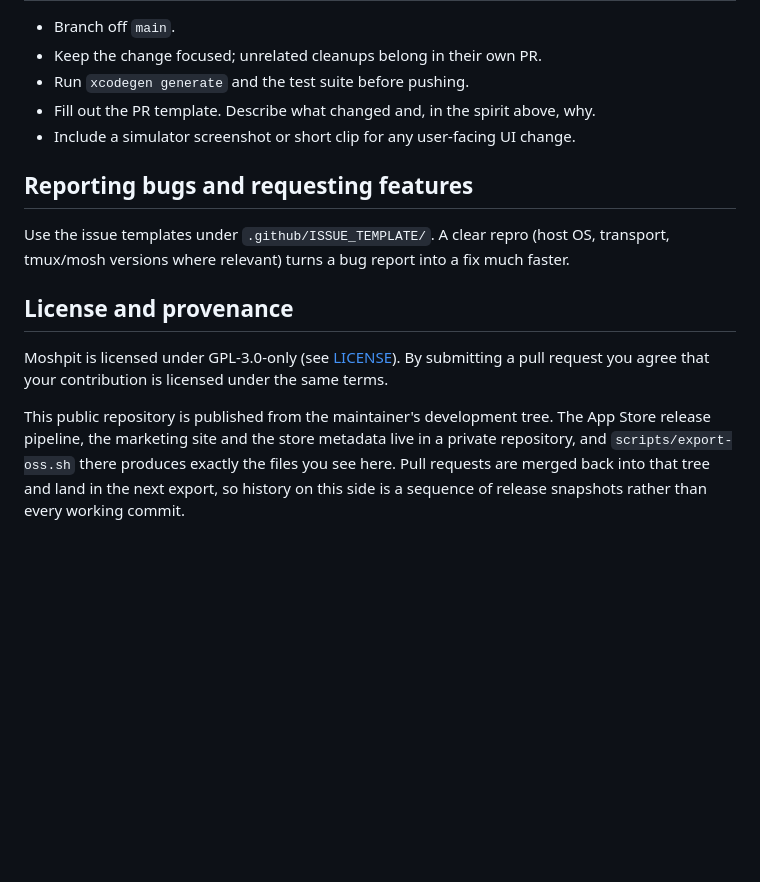
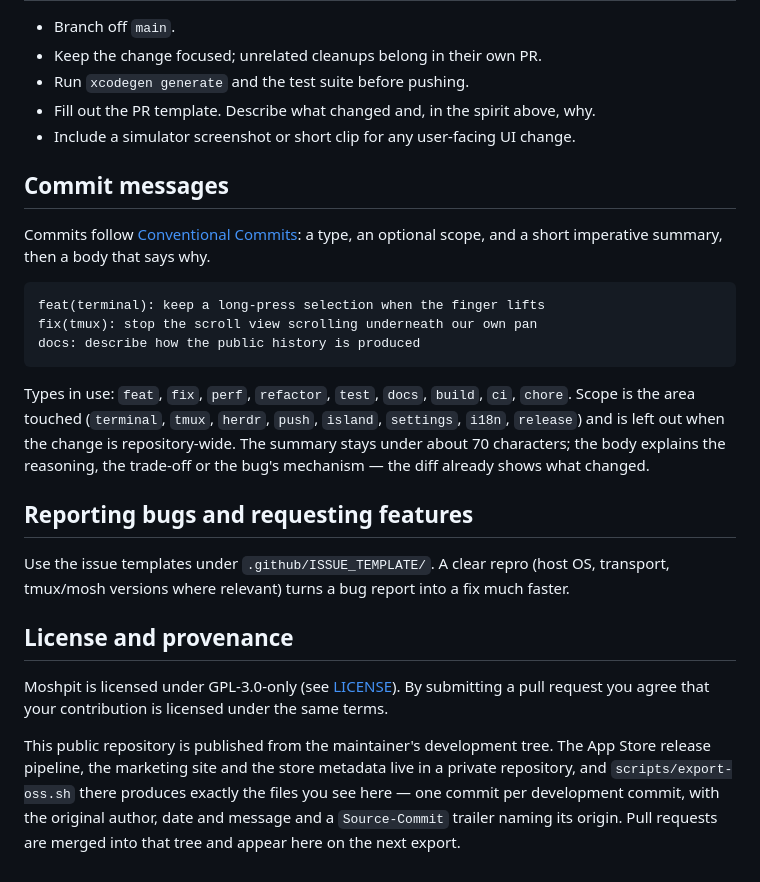
Before and after one commit to Cluas/moshpit, a Markdown page: CONTRIBUTING.md, the part around the change. Rendered like a GitHub page; blank space fills up the shorter version.

Commit message:
docs: adopt Conventional Commits and describe the one-to-one public history
CONTRIBUTING.md now asks for `type(scope): summary` subjects with a body
that explains why, and its provenance paragraph describes what the export
actually does since today: every development commit reaches the public
repository as itself, not as part of a release snapshot.

Co-Authored-By: Claude Fable 5.1 <noreply@anthropic.com>
Source-Commit: 1422c54b0b42950cb20fc9e09d7565d998333061

````diff
--- a/CONTRIBUTING.md
+++ b/CONTRIBUTING.md
@@ -160,6 +160,25 @@ minimal surface is a feature, not a limitation.
 - Fill out the PR template. Describe what changed and, in the spirit above, why.
 - Include a simulator screenshot or short clip for any user-facing UI change.
 
+## Commit messages
+
+Commits follow [Conventional Commits](https://www.conventionalcommits.org/):
+a type, an optional scope, and a short imperative summary, then a body that
+says why.
+
+```
+feat(terminal): keep a long-press selection when the finger lifts
+fix(tmux): stop the scroll view scrolling underneath our own pan
+docs: describe how the public history is produced
+```
+
+Types in use: `feat`, `fix`, `perf`, `refactor`, `test`, `docs`, `build`,
+`ci`, `chore`. Scope is the area touched (`terminal`, `tmux`, `herdr`, `push`,
+`island`, `settings`, `i18n`, `release`) and is left out when the change is
+repository-wide. The summary stays under about 70 characters; the body
+explains the reasoning, the trade-off or the bug's mechanism — the diff
+already shows what changed.
+
 ## Reporting bugs and requesting features
 
 Use the issue templates under `.github/ISSUE_TEMPLATE/`. A clear repro (host
@@ -174,6 +193,6 @@ pull request you agree that your contribution is licensed under the same terms.
 This public repository is published from the maintainer's development tree. The
 App Store release pipeline, the marketing site and the store metadata live in a
 private repository, and `scripts/export-oss.sh` there produces exactly the
-files you see here. Pull requests are merged back into that tree and land in
-the next export, so history on this side is a sequence of release snapshots
-rather than every working commit.
+files you see here — one commit per development commit, with the original
+author, date and message and a `Source-Commit` trailer naming its origin.
+Pull requests are merged into that tree and appear here on the next export.
````
